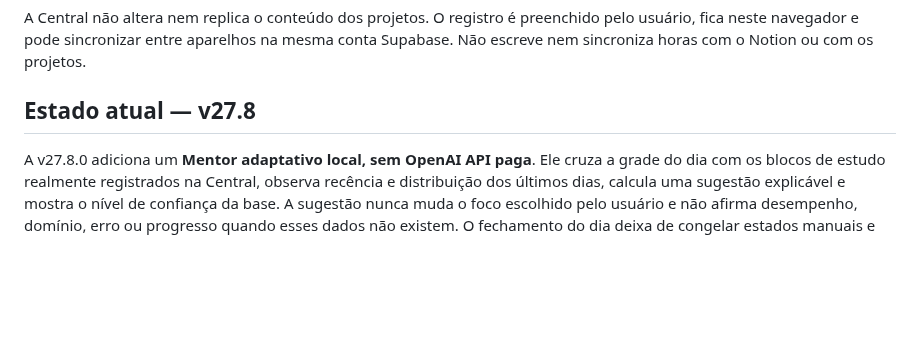
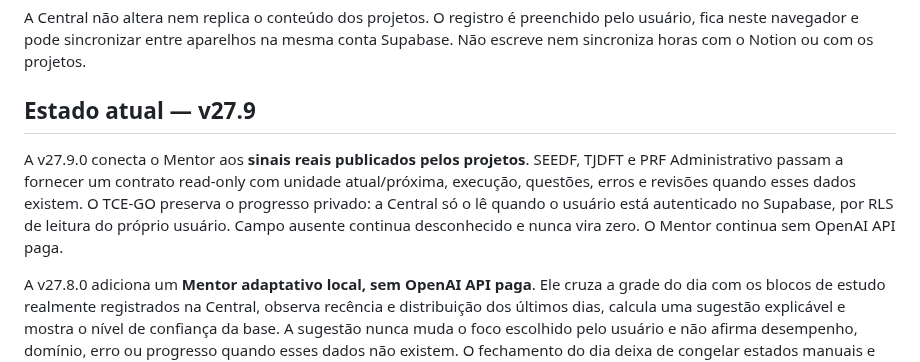
Before and after one commit to RodrigoRosaDantas/central-estudos, a Markdown page: README.md, the part around the change. Rendered like a GitHub page; blank space fills up the shorter version.

Commit message:
Document v27.9 project study signals

```diff
--- a/README.md
+++ b/README.md
@@ -6,7 +6,9 @@ Camada de entrada para os projetos de estudo TCE-GO, SEEDF, TJDFT e PRF Administ
 
 A Central não altera nem replica o conteúdo dos projetos. O registro é preenchido pelo usuário, fica neste navegador e pode sincronizar entre aparelhos na mesma conta Supabase. Não escreve nem sincroniza horas com o Notion ou com os projetos.
 
-## Estado atual — v27.8
+## Estado atual — v27.9
+
+A v27.9.0 conecta o Mentor aos **sinais reais publicados pelos projetos**. SEEDF, TJDFT e PRF Administrativo passam a fornecer um contrato read-only com unidade atual/próxima, execução, questões, erros e revisões quando esses dados existem. O TCE-GO preserva o progresso privado: a Central só o lê quando o usuário está autenticado no Supabase, por RLS de leitura do próprio usuário. Campo ausente continua desconhecido e nunca vira zero. O Mentor continua sem OpenAI API paga.
 
 A v27.8.0 adiciona um **Mentor adaptativo local, sem OpenAI API paga**. Ele cruza a grade do dia com os blocos de estudo realmente registrados na Central, observa recência e distribuição dos últimos dias, calcula uma sugestão explicável e mostra o nível de confiança da base. A sugestão nunca muda o foco escolhido pelo usuário e não afirma desempenho, domínio, erro ou progresso quando esses dados não existem. O fechamento do dia deixa de congelar estados manuais e passa a ser preenchido a partir do registro real quando a camada operacional está disponível.
 
```
